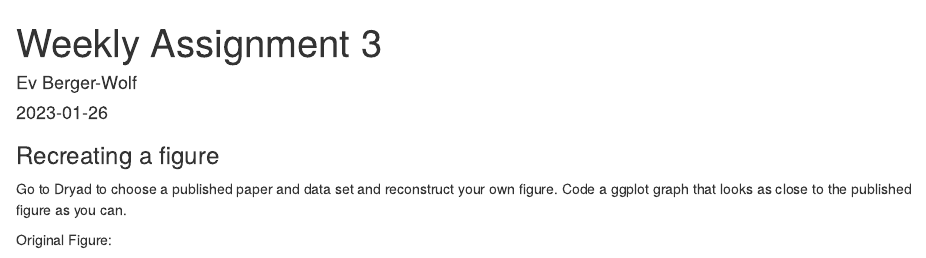
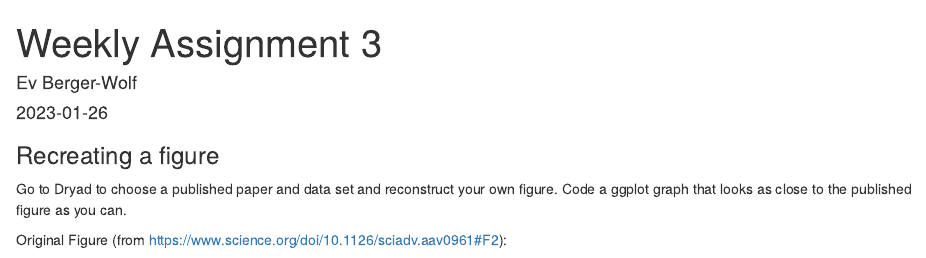
Before and after one commit to ebergerwolf/BIOL1007A, an R Markdown document (WeeklyAssignment3.Rmd): the page in a window 1100 px wide, from its top. Rendered offline with R 4.5, knitr and Pandoc, with nearby package versions; drawn as R Markdown's standard HTML page in place of the format the file asks for.

Commit message:
added citation to weekly assignment 3

```diff
--- a/WeeklyAssignment3.Rmd
+++ b/WeeklyAssignment3.Rmd
@@ -14,7 +14,7 @@ editor_options:
 
 Go to Dryad to choose a published paper and data set and reconstruct your own figure. Code a ggplot graph that looks as close to the published figure as you can.
 
-Original Figure:
+Original Figure (from https://www.science.org/doi/10.1126/sciadv.aav0961#F2):
 
 ![](/Users/ev/Desktop/Middlebury/Classes/Senior/ReproducibleBio/Images/beeDataFigure.jpeg){width=50%}
 My attempt:
```
Also changed, not shown: WeeklyAssignment3.html.
